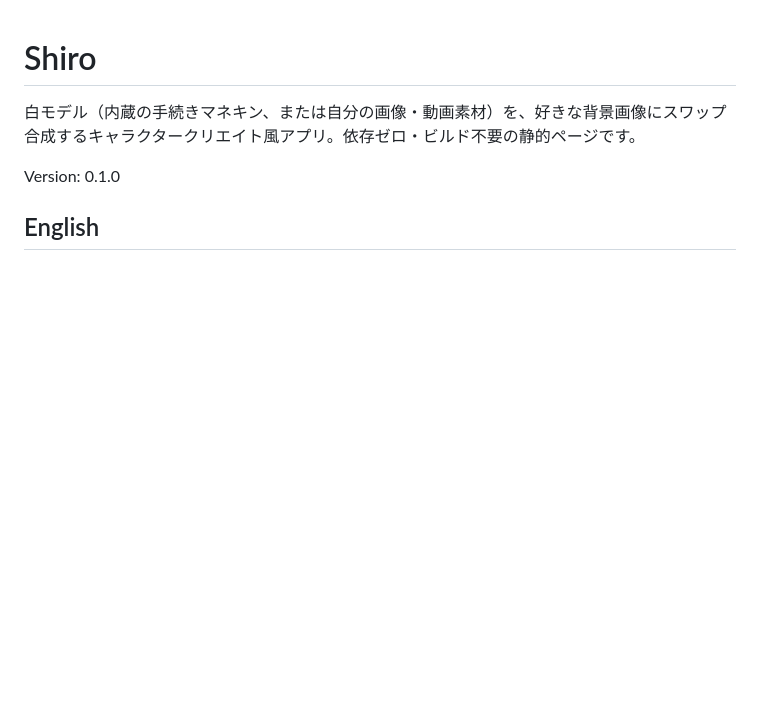
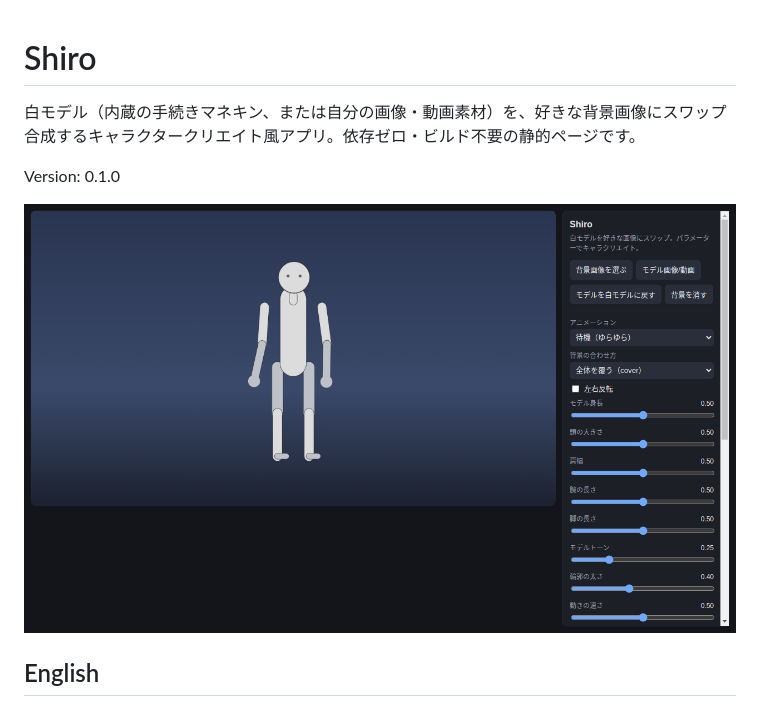
Before and after one commit to shizukutanaka/Shiro, a Markdown page: README.md, the part around the change. GitHub-like rendering; pictures changed too: docs/screenshot.png (added); blank space fills up the shorter version.

Commit message:
docs: README に実画面スクリーンショットを追加
修正ブランチ（fix/favs-tdz-first-launch-error）の実物を Electron で
新規プロファイル起動して撮影。お気に入り読み込みの誤エラーが出ない
状態の画面。docs/screenshot.png に配置し、README 冒頭に表示する。

```diff
--- a/README.md
+++ b/README.md
@@ -3,6 +3,8 @@
 白モデル（内蔵の手続きマネキン、または自分の画像・動画素材）を、好きな背景画像にスワップ合成するキャラクタークリエイト風アプリ。依存ゼロ・ビルド不要の静的ページです。
 
 Version: 0.1.0
+
+![Shiro の画面](docs/screenshot.png)
 
 ## English
 
```
